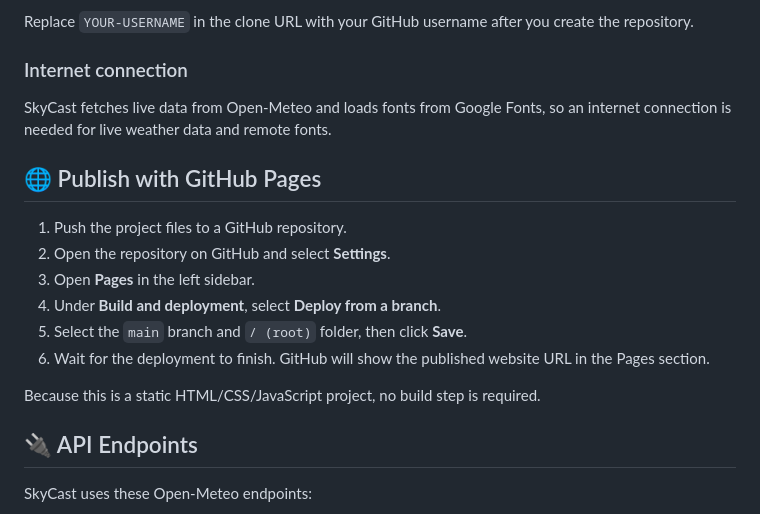
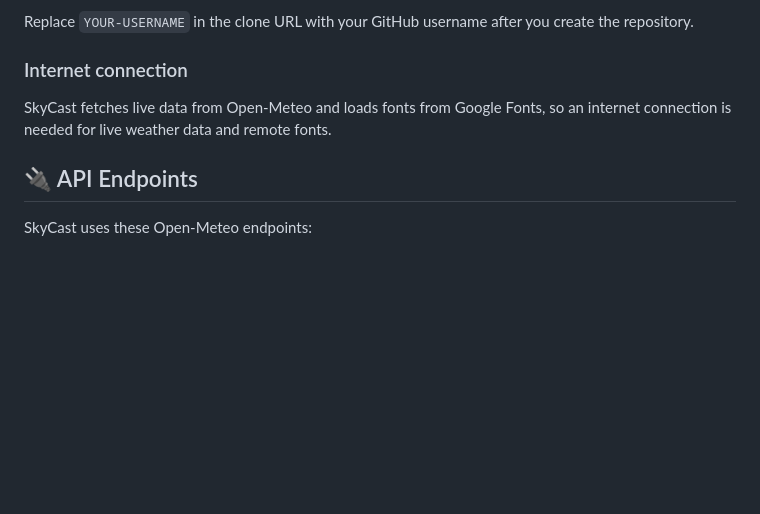
Before and after one commit to razikalisaiyed1-jpg/Skycast-Weather, a Markdown page: README.md, the part around the change. Drawn GitHub-style; blank space fills up the shorter version.

```diff
--- a/README.md
+++ b/README.md
@@ -57,17 +57,6 @@ Replace `YOUR-USERNAME` in the clone URL with your GitHub username after you cre
 
 SkyCast fetches live data from Open-Meteo and loads fonts from Google Fonts, so an internet connection is needed for live weather data and remote fonts.
 
-## 🌐 Publish with GitHub Pages
-
-1. Push the project files to a GitHub repository.
-2. Open the repository on GitHub and select **Settings**.
-3. Open **Pages** in the left sidebar.
-4. Under **Build and deployment**, select **Deploy from a branch**.
-5. Select the `main` branch and `/ (root)` folder, then click **Save**.
-6. Wait for the deployment to finish. GitHub will show the published website URL in the Pages section.
-
-Because this is a static HTML/CSS/JavaScript project, no build step is required.
-
 ## 🔌 API Endpoints
 
 SkyCast uses these Open-Meteo endpoints:
```
